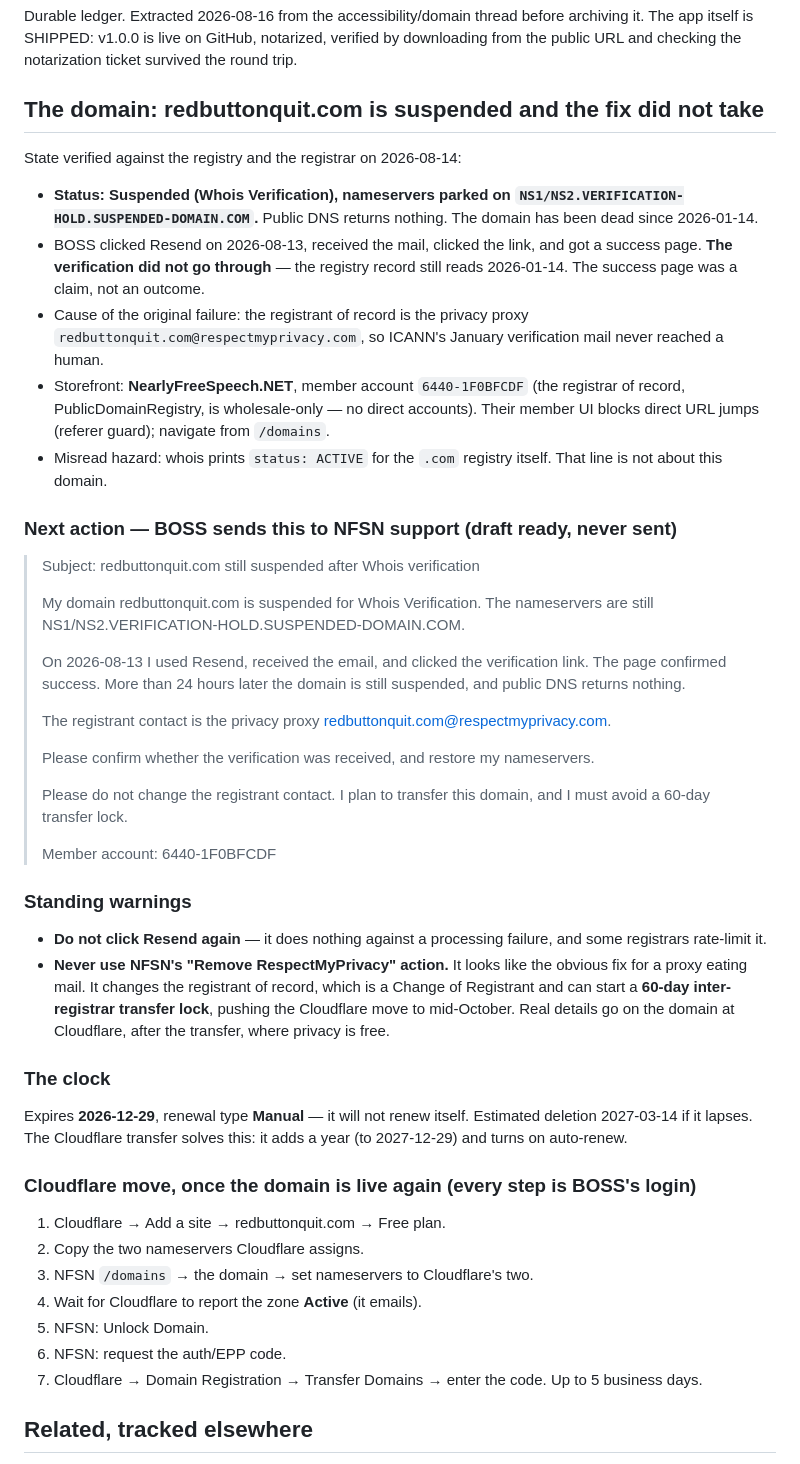
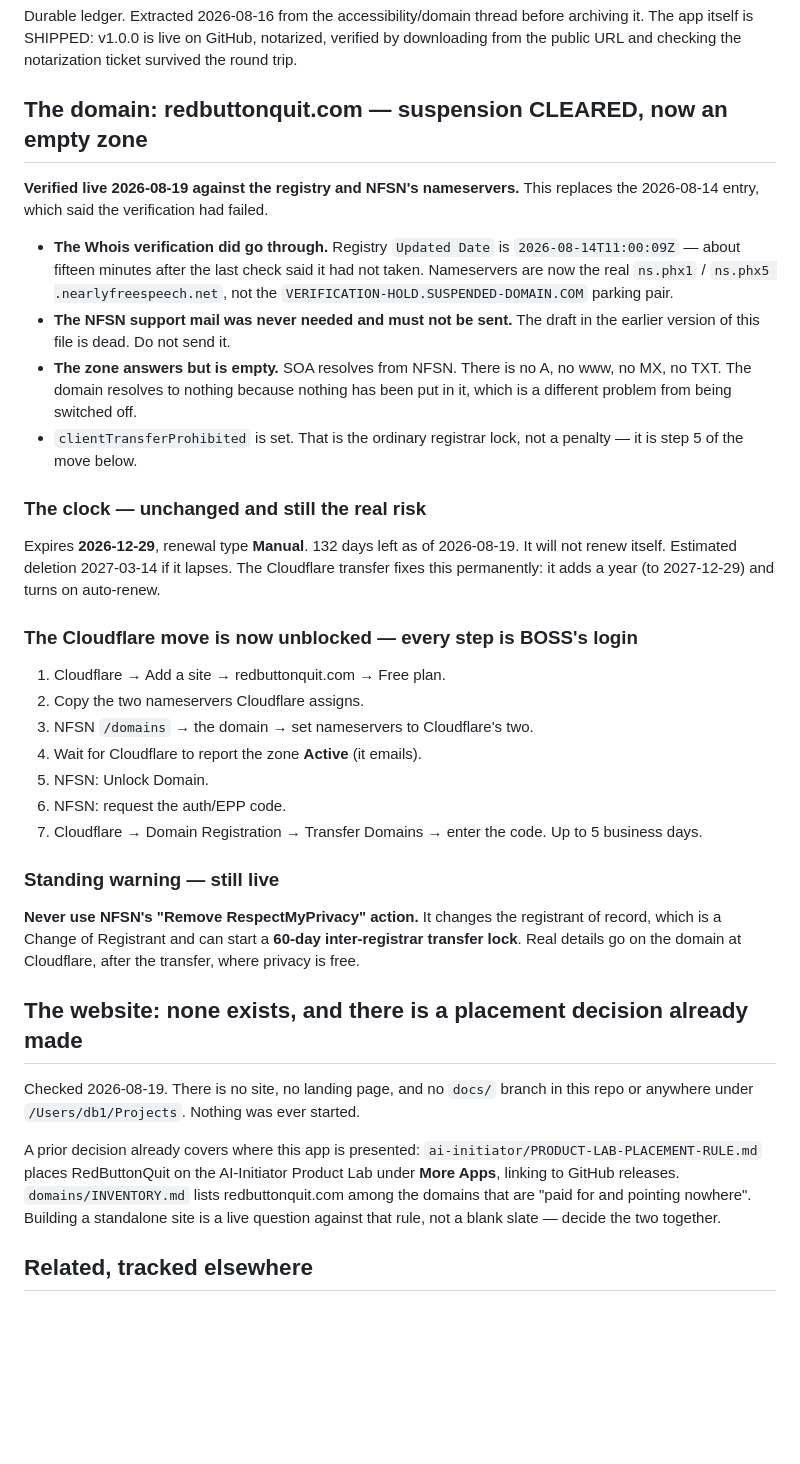
Before and after one commit to initiator1/redbuttonquit, a Markdown page: OPEN-ITEMS.md, the part around the change. Drawn GitHub-style; blank space fills up the shorter version.

Commit message:
docs: ledger — domain suspension is cleared, and no website was ever started
Verified live 2026-08-19 against the registry and NFSN's nameservers. The
Whois verification landed 2026-08-14T11:00:09Z, minutes after the last check
concluded it had not. The support mail draft is dead; the Cloudflare move is
unblocked. Also record that no website exists anywhere, and that the Product
Lab placement rule already covers where this app is presented.

Co-Authored-By: Claude Opus 5 <noreply@anthropic.com>

```diff
--- a/OPEN-ITEMS.md
+++ b/OPEN-ITEMS.md
@@ -5,65 +5,32 @@ before archiving it. The app itself is SHIPPED: v1.0.0 is live on GitHub,
 notarized, verified by downloading from the public URL and checking the
 notarization ticket survived the round trip.
 
-## The domain: redbuttonquit.com is suspended and the fix did not take
+## The domain: redbuttonquit.com — suspension CLEARED, now an empty zone
 
-State verified against the registry and the registrar on 2026-08-14:
+**Verified live 2026-08-19 against the registry and NFSN's nameservers.** This
+replaces the 2026-08-14 entry, which said the verification had failed.
 
-- **Status: Suspended (Whois Verification), nameservers parked on
-  `NS1/NS2.VERIFICATION-HOLD.SUSPENDED-DOMAIN.COM`.** Public DNS returns
-  nothing. The domain has been dead since 2026-01-14.
-- BOSS clicked Resend on 2026-08-13, received the mail, clicked the link, and
-  got a success page. **The verification did not go through** — the registry
-  record still reads 2026-01-14. The success page was a claim, not an outcome.
-- Cause of the original failure: the registrant of record is the privacy proxy
-  `redbuttonquit.com@respectmyprivacy.com`, so ICANN's January verification
-  mail never reached a human.
-- Storefront: **NearlyFreeSpeech.NET**, member account `6440-1F0BFCDF` (the
-  registrar of record, PublicDomainRegistry, is wholesale-only — no direct
-  accounts). Their member UI blocks direct URL jumps (referer guard); navigate
-  from `/domains`.
-- Misread hazard: whois prints `status: ACTIVE` for the `.com` registry
-  itself. That line is not about this domain.
+- **The Whois verification did go through.** Registry `Updated Date` is
+  `2026-08-14T11:00:09Z` — about fifteen minutes after the last check said it
+  had not taken. Nameservers are now the real `ns.phx1` / `ns.phx5
+  .nearlyfreespeech.net`, not the `VERIFICATION-HOLD.SUSPENDED-DOMAIN.COM`
+  parking pair.
+- **The NFSN support mail was never needed and must not be sent.** The draft
+  in the earlier version of this file is dead. Do not send it.
+- **The zone answers but is empty.** SOA resolves from NFSN. There is no A,
+  no www, no MX, no TXT. The domain resolves to nothing because nothing has
+  been put in it, which is a different problem from being switched off.
+- `clientTransferProhibited` is set. That is the ordinary registrar lock, not
+  a penalty — it is step 5 of the move below.
 
-### Next action — BOSS sends this to NFSN support (draft ready, never sent)
+### The clock — unchanged and still the real risk
 
-> Subject: redbuttonquit.com still suspended after Whois verification
->
-> My domain redbuttonquit.com is suspended for Whois Verification. The
-> nameservers are still NS1/NS2.VERIFICATION-HOLD.SUSPENDED-DOMAIN.COM.
->
-> On 2026-08-13 I used Resend, received the email, and clicked the
-> verification link. The page confirmed success. More than 24 hours later the
-> domain is still suspended, and public DNS returns nothing.
->
-> The registrant contact is the privacy proxy
-> redbuttonquit.com@respectmyprivacy.com.
->
-> Please confirm whether the verification was received, and restore my
-> nameservers.
->
-> Please do not change the registrant contact. I plan to transfer this domain,
-> and I must avoid a 60-day transfer lock.
->
-> Member account: 6440-1F0BFCDF
+Expires **2026-12-29**, renewal type **Manual**. 132 days left as of
+2026-08-19. It will not renew itself. Estimated deletion 2027-03-14 if it
+lapses. The Cloudflare transfer fixes this permanently: it adds a year (to
+2027-12-29) and turns on auto-renew.
 
-### Standing warnings
-
-- **Do not click Resend again** — it does nothing against a processing
-  failure, and some registrars rate-limit it.
-- **Never use NFSN's "Remove RespectMyPrivacy" action.** It looks like the
-  obvious fix for a proxy eating mail. It changes the registrant of record,
-  which is a Change of Registrant and can start a **60-day inter-registrar
-  transfer lock**, pushing the Cloudflare move to mid-October. Real details go
-  on the domain at Cloudflare, after the transfer, where privacy is free.
-
-### The clock
-
-Expires **2026-12-29**, renewal type **Manual** — it will not renew itself.
-Estimated deletion 2027-03-14 if it lapses. The Cloudflare transfer solves
-this: it adds a year (to 2027-12-29) and turns on auto-renew.
-
-### Cloudflare move, once the domain is live again (every step is BOSS's login)
+### The Cloudflare move is now unblocked — every step is BOSS's login
 
 1. Cloudflare → Add a site → redbuttonquit.com → Free plan.
 2. Copy the two nameservers Cloudflare assigns.
@@ -73,6 +40,26 @@ this: it adds a year (to 2027-12-29) and turns on auto-renew.
 6. NFSN: request the auth/EPP code.
 7. Cloudflare → Domain Registration → Transfer Domains → enter the code.
    Up to 5 business days.
+
+### Standing warning — still live
+
+**Never use NFSN's "Remove RespectMyPrivacy" action.** It changes the
+registrant of record, which is a Change of Registrant and can start a
+**60-day inter-registrar transfer lock**. Real details go on the domain at
+Cloudflare, after the transfer, where privacy is free.
+
+## The website: none exists, and there is a placement decision already made
+
+Checked 2026-08-19. There is no site, no landing page, and no `docs/` branch
+in this repo or anywhere under `/Users/db1/Projects`. Nothing was ever
+started.
+
+A prior decision already covers where this app is presented:
+`ai-initiator/PRODUCT-LAB-PLACEMENT-RULE.md` places RedButtonQuit on the
+AI-Initiator Product Lab under **More Apps**, linking to GitHub releases.
+`domains/INVENTORY.md` lists redbuttonquit.com among the domains that are
+"paid for and pointing nowhere". Building a standalone site is a live
+question against that rule, not a blank slate — decide the two together.
 
 ## Related, tracked elsewhere
 
```
